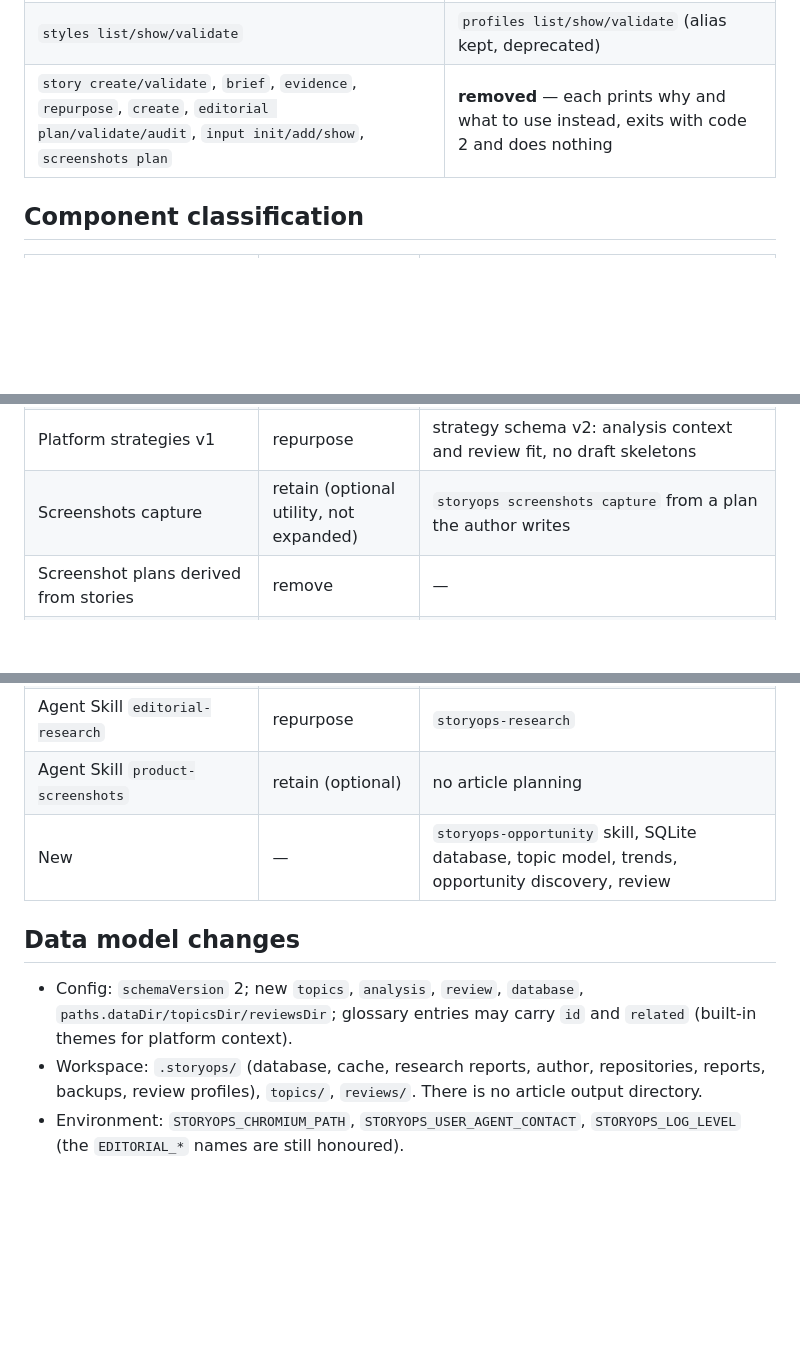
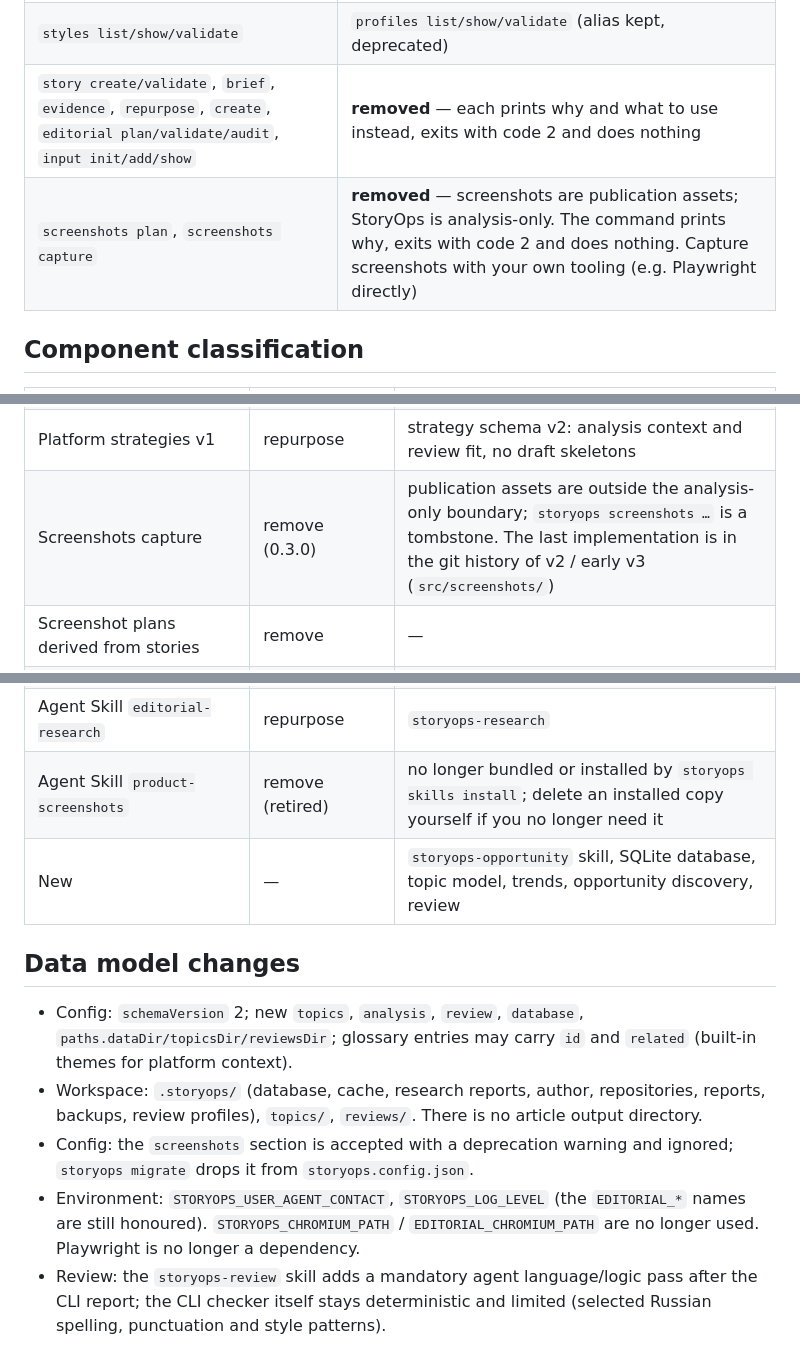
Before and after one commit to zinverno/storyops, a Markdown page: docs/MIGRATION-v3.md, 3 parts joined by grey strips. GitHub-like rendering; blank space fills up the shorter version.

```diff
--- a/docs/MIGRATION-v3.md
+++ b/docs/MIGRATION-v3.md
@@ -63,7 +63,8 @@ warning), and old config fields are accepted and ignored with warnings.
 | `collision -t` | `author overlap` / `topics compare` (alias kept, deprecated) |
 | `style <file>` | `review <file>` (alias kept, deprecated) |
 | `styles list/show/validate` | `profiles list/show/validate` (alias kept, deprecated) |
-| `story create/validate`, `brief`, `evidence`, `repurpose`, `create`, `editorial plan/validate/audit`, `input init/add/show`, `screenshots plan` | **removed** — each prints why and what to use instead, exits with code 2 and does nothing |
+| `story create/validate`, `brief`, `evidence`, `repurpose`, `create`, `editorial plan/validate/audit`, `input init/add/show` | **removed** — each prints why and what to use instead, exits with code 2 and does nothing |
+| `screenshots plan`, `screenshots capture` | **removed** — screenshots are publication assets; StoryOps is analysis-only. The command prints why, exits with code 2 and does nothing. Capture screenshots with your own tooling (e.g. Playwright directly) |
 
 ## Component classification
 
@@ -86,7 +87,7 @@ warning), and old config fields are accepted and ignored with warnings.
 | Editorial audit, dryness, originality | repurpose | article review (`src/review/*`) |
 | Author input (`author-input.md`) | repurpose | review input: MUST USE possibly missing, VERBATIM missing, DO NOT USE present |
 | Platform strategies v1 | repurpose | strategy schema v2: analysis context and review fit, no draft skeletons |
-| Screenshots capture | retain (optional utility, not expanded) | `storyops screenshots capture` from a plan the author writes |
+| Screenshots capture | remove (0.3.0) | publication assets are outside the analysis-only boundary; `storyops screenshots …` is a tombstone. The last implementation is in the git history of v2 / early v3 (`src/screenshots/`) |
 | Screenshot plans derived from stories | remove | — |
 | Canonical story (`story.json`) | remove | replaced by the topic dossier (`topics/<id>/dossier.*`) as the last artifact before writing |
 | Briefs | remove | — |
@@ -96,7 +97,7 @@ warning), and old config fields are accepted and ignored with warnings.
 | Generation CLI (`repurpose`, `create`, `brief`, `story`, `editorial`, `input`) | deprecate (tombstones) | removed in the next release |
 | Agent Skill `editorial-author` | remove (retired) | `storyops-review` covers the post-writing part |
 | Agent Skill `editorial-research` | repurpose | `storyops-research` |
-| Agent Skill `product-screenshots` | retain (optional) | no article planning |
+| Agent Skill `product-screenshots` | remove (retired) | no longer bundled or installed by `storyops skills install`; delete an installed copy yourself if you no longer need it |
 | New | — | `storyops-opportunity` skill, SQLite database, topic model, trends, opportunity discovery, review |
 
 ## Data model changes
@@ -107,5 +108,12 @@ warning), and old config fields are accepted and ignored with warnings.
 - Workspace: `.storyops/` (database, cache, research reports, author,
   repositories, reports, backups, review profiles), `topics/`, `reviews/`.
   There is no article output directory.
-- Environment: `STORYOPS_CHROMIUM_PATH`, `STORYOPS_USER_AGENT_CONTACT`,
-  `STORYOPS_LOG_LEVEL` (the `EDITORIAL_*` names are still honoured).
+- Config: the `screenshots` section is accepted with a deprecation warning and
+  ignored; `storyops migrate` drops it from `storyops.config.json`.
+- Environment: `STORYOPS_USER_AGENT_CONTACT`, `STORYOPS_LOG_LEVEL` (the
+  `EDITORIAL_*` names are still honoured). `STORYOPS_CHROMIUM_PATH` /
+  `EDITORIAL_CHROMIUM_PATH` are no longer used. Playwright is no longer a
+  dependency.
+- Review: the `storyops-review` skill adds a mandatory agent language/logic
+  pass after the CLI report; the CLI checker itself stays deterministic and
+  limited (selected Russian spelling, punctuation and style patterns).
```
Also changed, not shown: README.md (+39 -25 lines).
